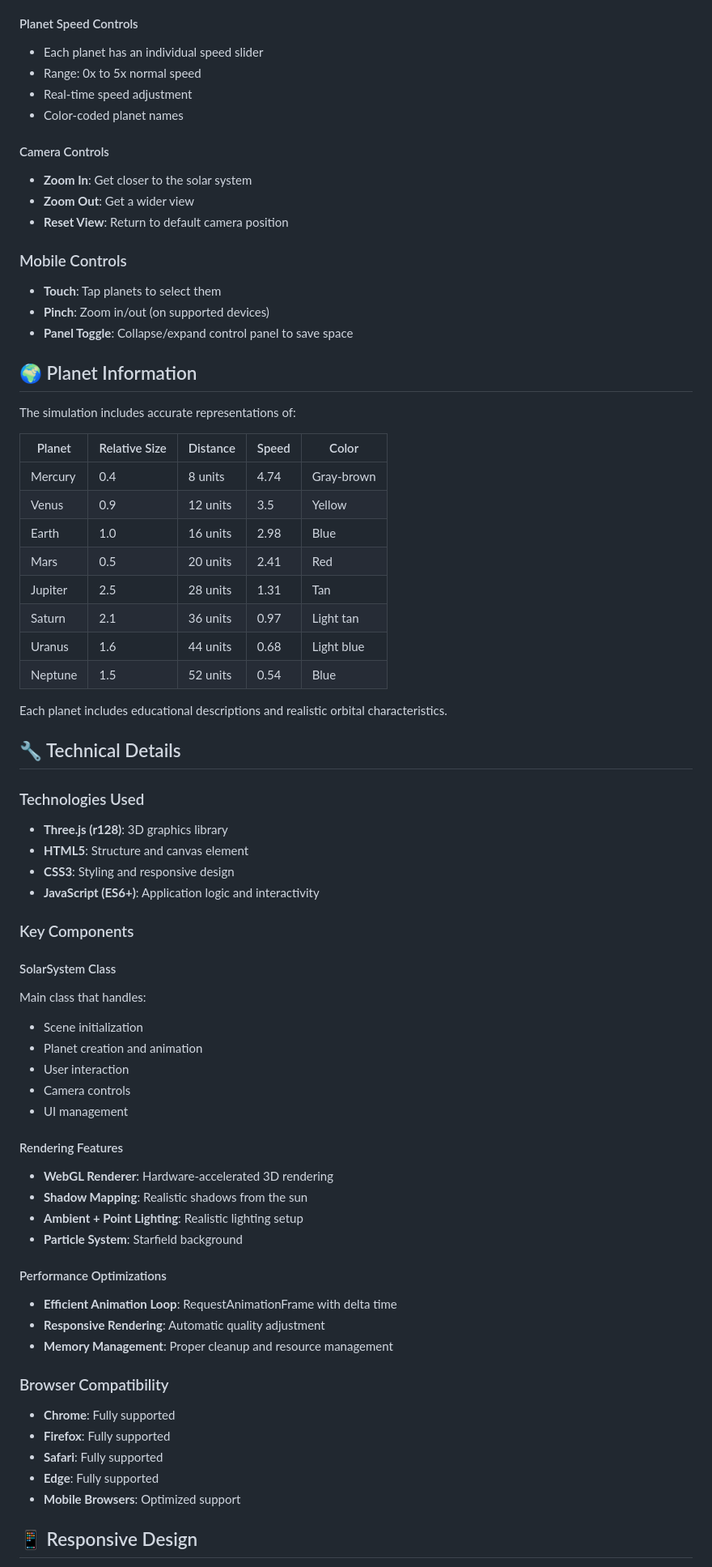
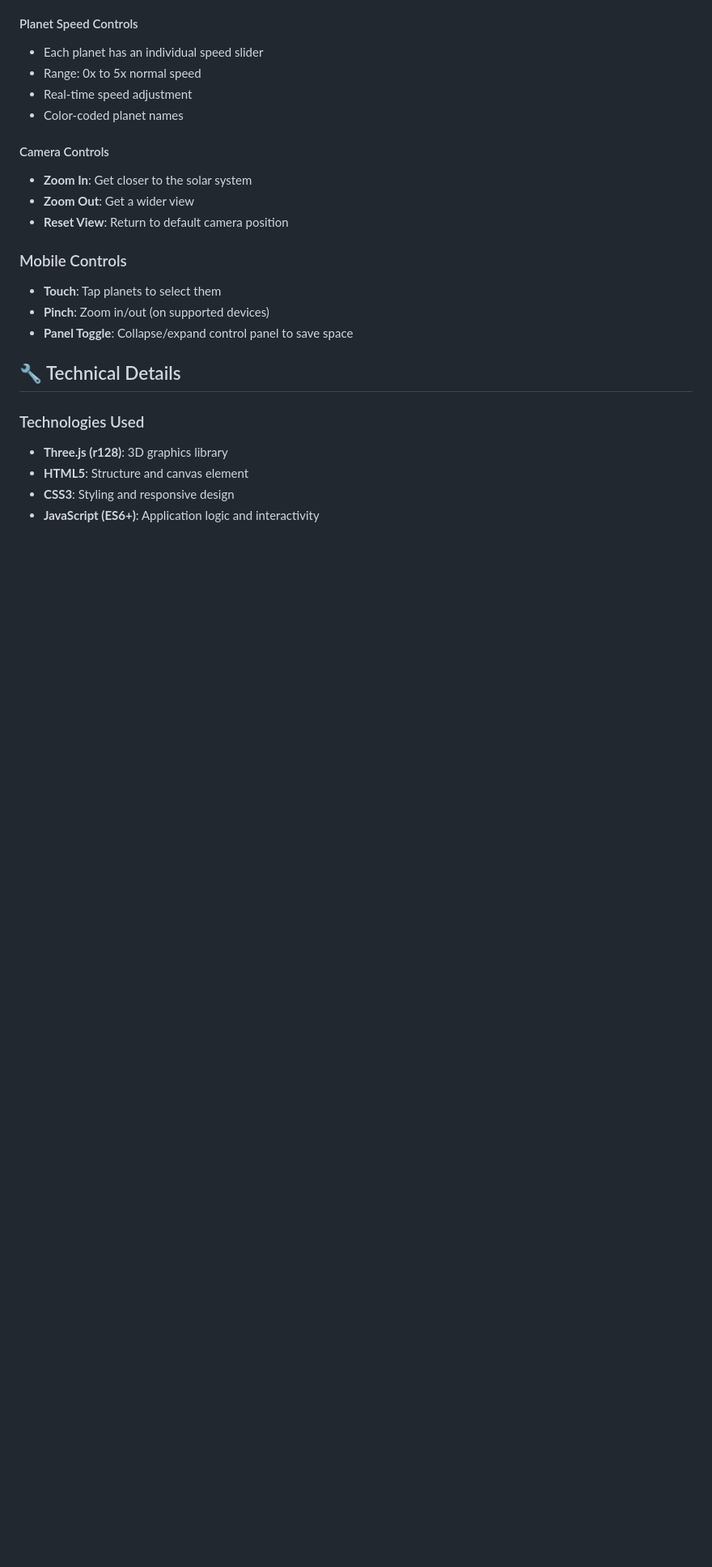
Before and after one commit to joshi-jyoti/Assignment1, a Markdown page: README.md, the part around one of its changes. Shown at 81% size. Drawn GitHub-style; blank space fills up the shorter version.

```diff
--- a/README.md
+++ b/README.md
@@ -100,22 +89,7 @@ The control panel (top-right) includes:
 - **Pinch**: Zoom in/out (on supported devices)
 - **Panel Toggle**: Collapse/expand control panel to save space
 
-## 🌍 Planet Information
 
-The simulation includes accurate representations of:
-
-| Planet  | Relative Size | Distance | Speed | Color |
-|---------|---------------|----------|-------|-------|
-| Mercury | 0.4          | 8 units  | 4.74  | Gray-brown |
-| Venus   | 0.9          | 12 units | 3.5   | Yellow |
-| Earth   | 1.0          | 16 units | 2.98  | Blue |
-| Mars    | 0.5          | 20 units | 2.41  | Red |
-| Jupiter | 2.5          | 28 units | 1.31  | Tan |
-| Saturn  | 2.1          | 36 units | 0.97  | Light tan |
-| Uranus  | 1.6          | 44 units | 0.68  | Light blue |
-| Neptune | 1.5          | 52 units | 0.54  | Blue |
-
-Each planet includes educational descriptions and realistic orbital characteristics.
 
 ## 🔧 Technical Details
 
@@ -124,34 +98,3 @@ Each planet includes educational descriptions and realistic orbital characterist
 - **HTML5**: Structure and canvas element
 - **CSS3**: Styling and responsive design
 - **JavaScript (ES6+)**: Application logic and interactivity
-
-### Key Components
-
-#### SolarSystem Class
-Main class that handles:
-- Scene initialization
-- Planet creation and animation
-- User interaction
-- Camera controls
-- UI management
-
-#### Rendering Features
-- **WebGL Renderer**: Hardware-accelerated 3D rendering
-- **Shadow Mapping**: Realistic shadows from the sun
-- **Ambient + Point Lighting**: Realistic lighting setup
-- **Particle System**: Starfield background
-
-#### Performance Optimizations
-- **Efficient Animation Loop**: RequestAnimationFrame with delta time
-- **Responsive Rendering**: Automatic quality adjustment
-- **Memory Management**: Proper cleanup and resource management
-
-### Browser Compatibility
-- **Chrome**: Fully supported
-- **Firefox**: Fully supported
-- **Safari**: Fully supported
-- **Edge**: Fully supported
-- **Mobile Browsers**: Optimized support
-
-## 📱 Responsive Design
-
```
Also changed, not shown: other parts of README.md (+0 -128 lines).
